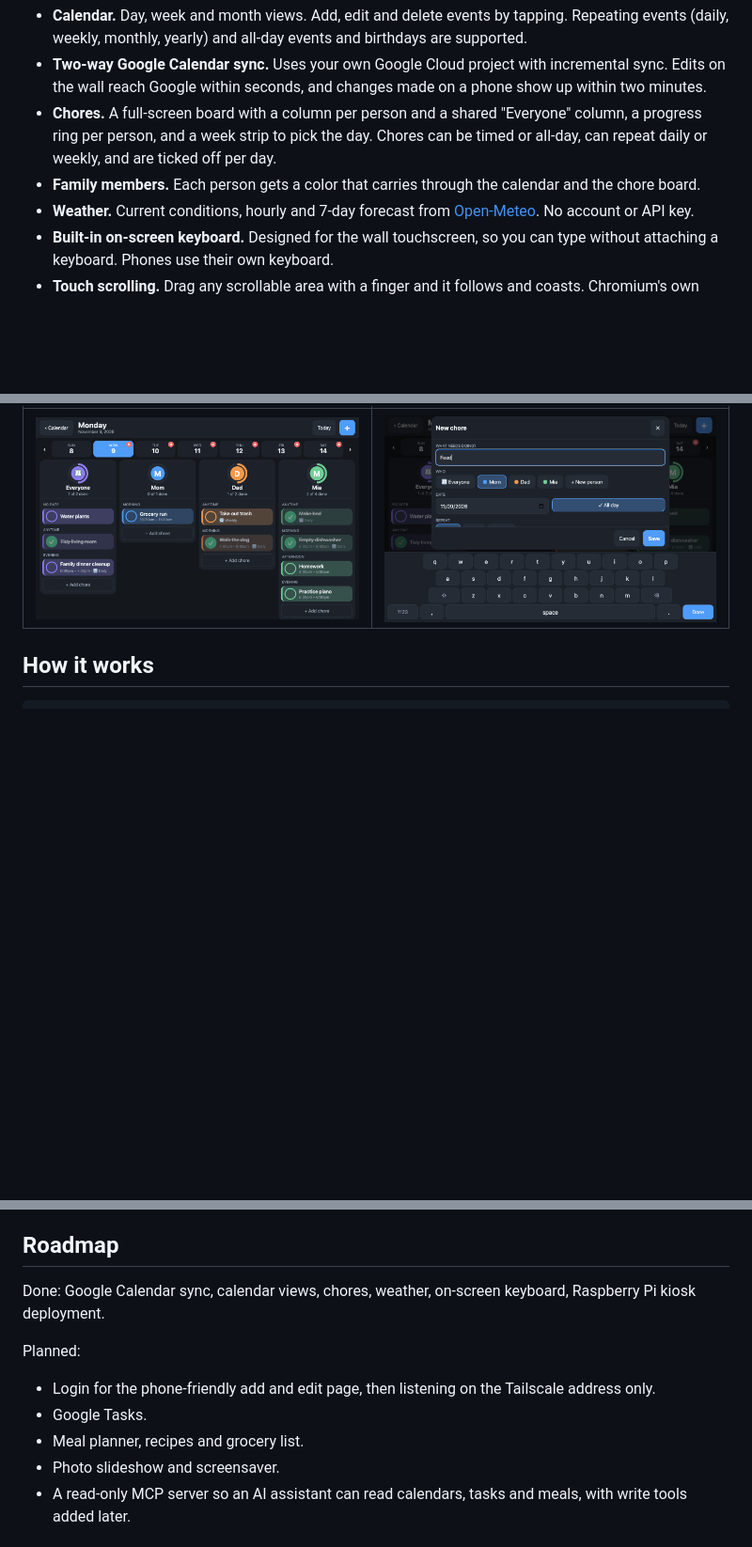
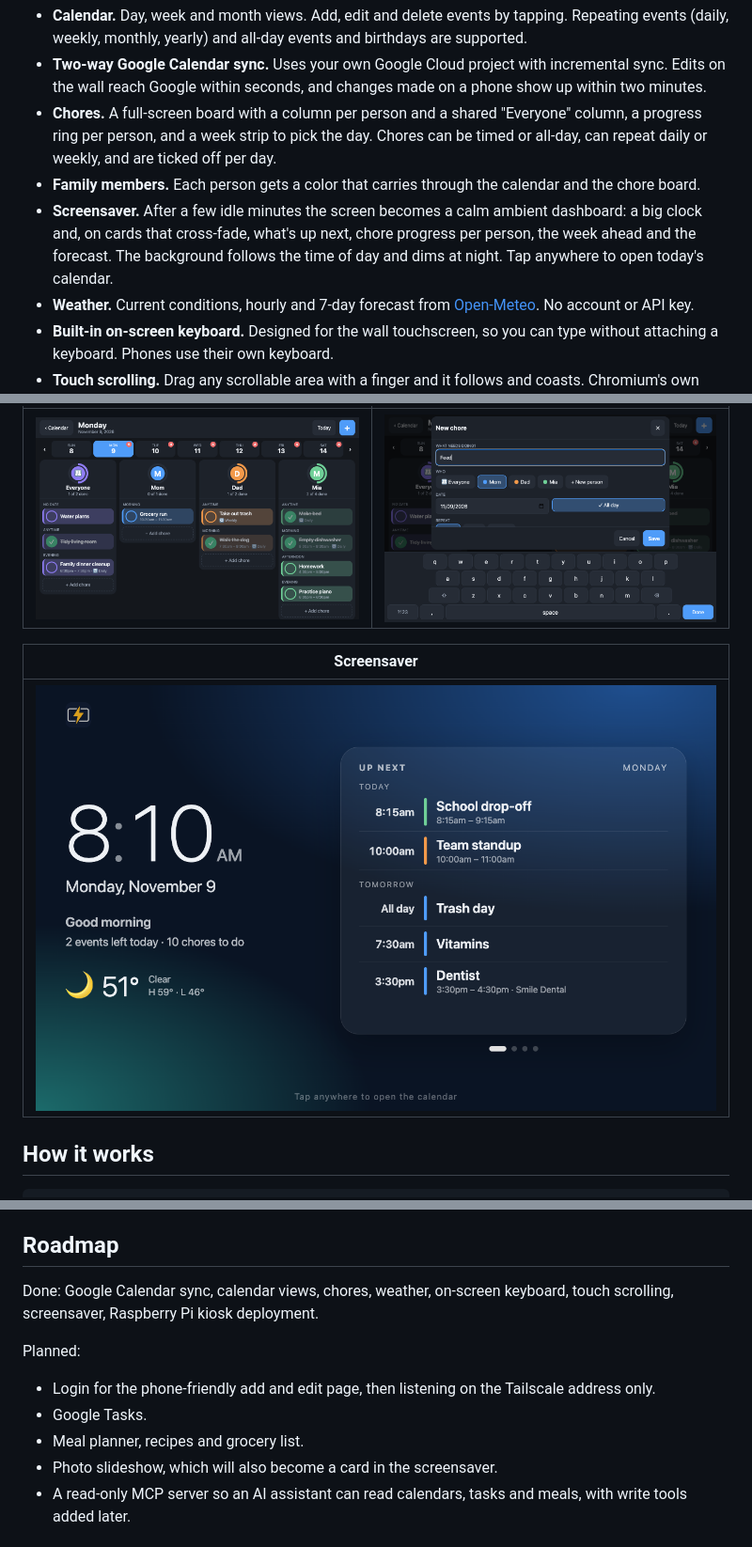
Before and after one commit to vishy2k5/skybolt, a Markdown page: README.md, 3 parts joined by grey strips. Shown at 94% size. Rendered like a GitHub page; pictures changed too: docs/screenshots/screensaver.png (added); blank space fills up the shorter version.

````diff
--- a/README.md
+++ b/README.md
@@ -24,6 +24,7 @@
 - **Two-way Google Calendar sync.** Uses your own Google Cloud project with incremental sync. Edits on the wall reach Google within seconds, and changes made on a phone show up within two minutes.
 - **Chores.** A full-screen board with a column per person and a shared "Everyone" column, a progress ring per person, and a week strip to pick the day. Chores can be timed or all-day, can repeat daily or weekly, and are ticked off per day.
 - **Family members.** Each person gets a color that carries through the calendar and the chore board.
+- **Screensaver.** After a few idle minutes the screen becomes a calm ambient dashboard: a big clock and, on cards that cross-fade, what's up next, chore progress per person, the week ahead and the forecast. The background follows the time of day and dims at night. Tap anywhere to open today's calendar.
 - **Weather.** Current conditions, hourly and 7-day forecast from [Open-Meteo](https://open-meteo.com/). No account or API key.
 - **Built-in on-screen keyboard.** Designed for the wall touchscreen, so you can type without attaching a keyboard. Phones use their own keyboard.
 - **Touch scrolling.** Drag any scrollable area with a finger and it follows and coasts. Chromium's own touch panning does not work in the Pi's Wayland kiosk, so the page handles it itself (`ui/js/touchscroll.js`).
@@ -34,6 +35,10 @@
 | Chores | On-screen keyboard |
 | --- | --- |
 | ![Chore board with a column per person](docs/screenshots/chores.png) | ![On-screen keyboard while adding a chore](docs/screenshots/on-screen-keyboard.png) |
+
+| Screensaver |
+| --- |
+| ![Screensaver showing the clock, weather and up-next events](docs/screenshots/screensaver.png) |
 
 ## How it works
 ```
@@ -145,13 +151,13 @@ uv run pytest                 # backend tests
 - Keep it lean: no video, no heavy animations and no large JavaScript bundles. The target budget is about 150 MB for the OS, 300-500 MB for the browser and 100-150 MB for the backend.
 
 ## Roadmap
-Done: Google Calendar sync, calendar views, chores, weather, on-screen keyboard, Raspberry Pi kiosk deployment.
+Done: Google Calendar sync, calendar views, chores, weather, on-screen keyboard, touch scrolling, screensaver, Raspberry Pi kiosk deployment.
 
 Planned:
 - Login for the phone-friendly add and edit page, then listening on the Tailscale address only.
 - Google Tasks.
 - Meal planner, recipes and grocery list.
-- Photo slideshow and screensaver.
+- Photo slideshow, which will also become a card in the screensaver.
 - A read-only MCP server so an AI assistant can read calendars, tasks and meals, with write tools added later.
 
 ## License
````
Also changed, not shown: other parts of README.md (+1 -0 lines), Claude.md (+1 -0 lines), 7 other files.
